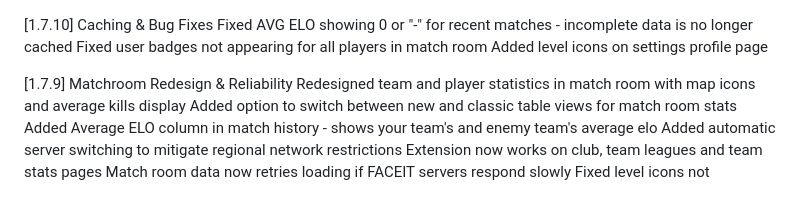
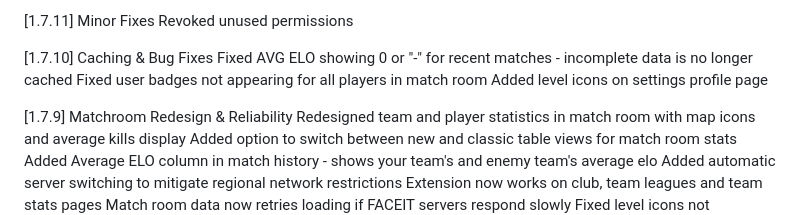
Before and after one commit to Faceit-Forecast/Forecast, a Markdown page: patch-notes.md, the part around the change. Drawn GitHub-style.

Commit message:
patch-notes

```diff
--- a/patch-notes.md
+++ b/patch-notes.md
@@ -1,3 +1,6 @@
+[1.7.11] Minor Fixes
+Revoked unused permissions
+
 [1.7.10] Caching & Bug Fixes
 Fixed AVG ELO showing 0 or "-" for recent matches - incomplete data is no longer cached
 Fixed user badges not appearing for all players in match room
```
